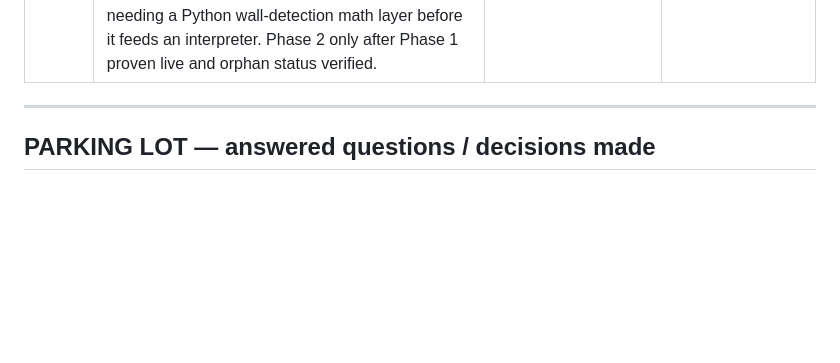
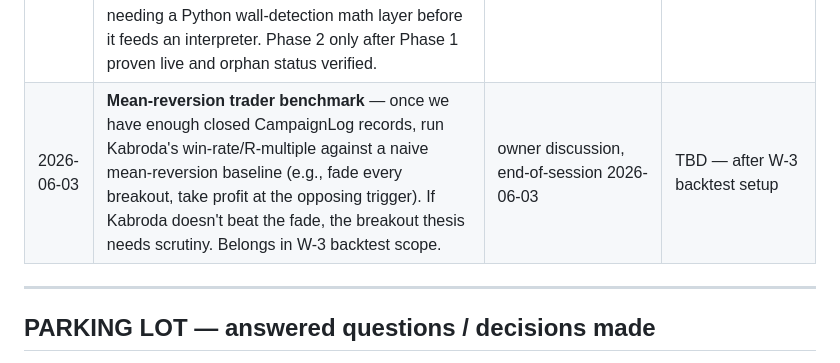
Before and after one commit to Kabroda-Trading/KTBB_APP_V2, a Markdown page: WORK_LOG.md, the part around one of its changes. GitHub-like rendering; blank space fills up the shorter version.

Commit message:
DOCS: end-of-session update 2026-06-03 — date stamp + mean-reversion benchmark pin
Co-Authored-By: Claude Sonnet 4.6 <noreply@anthropic.com>

```diff
--- a/WORK_LOG.md
+++ b/WORK_LOG.md
@@ -180,6 +180,7 @@ done, we review this list and decide what graduates to OPEN WORK ITEMS.*
 | 2026-06-02 | Minor UI bug — BTC Mission Cockpit, Panel 00 (Analyst Brief): the collapse/expand arrow (top-right) animates/rotates on click but the brief content does not actually expand or collapse. Intended behavior: arrow toggles the full analyst brief open/closed so the user can jump straight to the trade or expand to read. Likely a JS handler that toggles the arrow state but doesn't show/hide the content div. Low priority — cosmetic, no safety impact. Fix opportunistically when next in `market_radar.html`. | verifying GAP-1/GAP-2 cockpit fix | Low priority — fix opportunistically |
 | 2026-06-02 | GAP-5 — retire `MtfReading` table from `/api/radar/snapshot` Phase 1 display (currently drives the cached MTF direction badge); replace with Junior Analyst package output once GAP-3 is built. No action needed until GAP-3 exists. | SYSTEM_FLOW.md gap list | TBD — after GAP-3 |
 | 2026-06-02 | GAP-4 Phase 2 — orphan reconnection: (a) `live_telemetry.py` (OI delta) low-risk — endpoint looks current, fails safe if API key absent, only unknown is sort-order on Coinalyze response; (b) `liquidity_oracle.py` (L2 depth) harder — depends on `BINANCE_PROXY_URL` that may be dead on Render, plus raw output is 2,000 number-pairs needing a Python wall-detection math layer before it feeds an interpreter. Phase 2 only after Phase 1 proven live and orphan status verified. | GAP-4 scoping 2026-06-02 | TBD — Phase 2, after Phase 1 proven |
+| 2026-06-03 | **Mean-reversion trader benchmark** — once we have enough closed CampaignLog records, run Kabroda's win-rate/R-multiple against a naive mean-reversion baseline (e.g., fade every breakout, take profit at the opposing trigger). If Kabroda doesn't beat the fade, the breakout thesis needs scrutiny. Belongs in W-3 backtest scope. | owner discussion, end-of-session 2026-06-03 | TBD — after W-3 backtest setup |
 
 ---
 
```
Also changed, not shown: other parts of WORK_LOG.md (+1 -1 lines).
